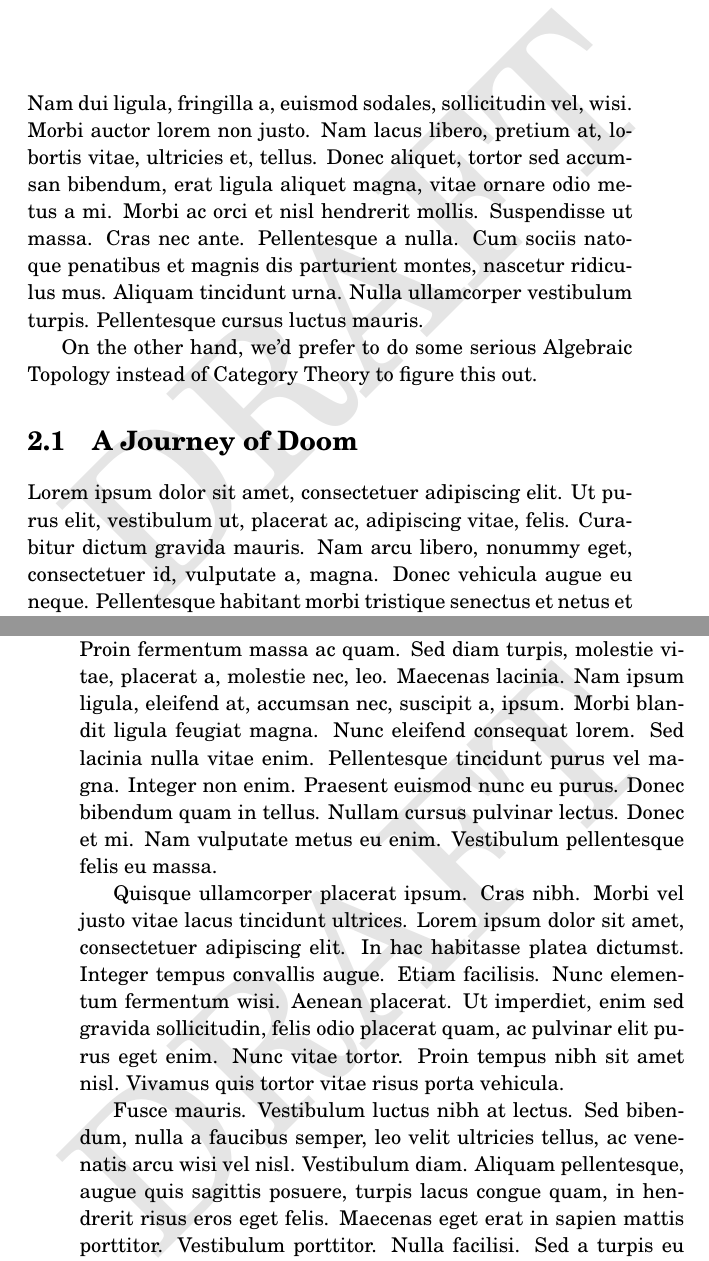
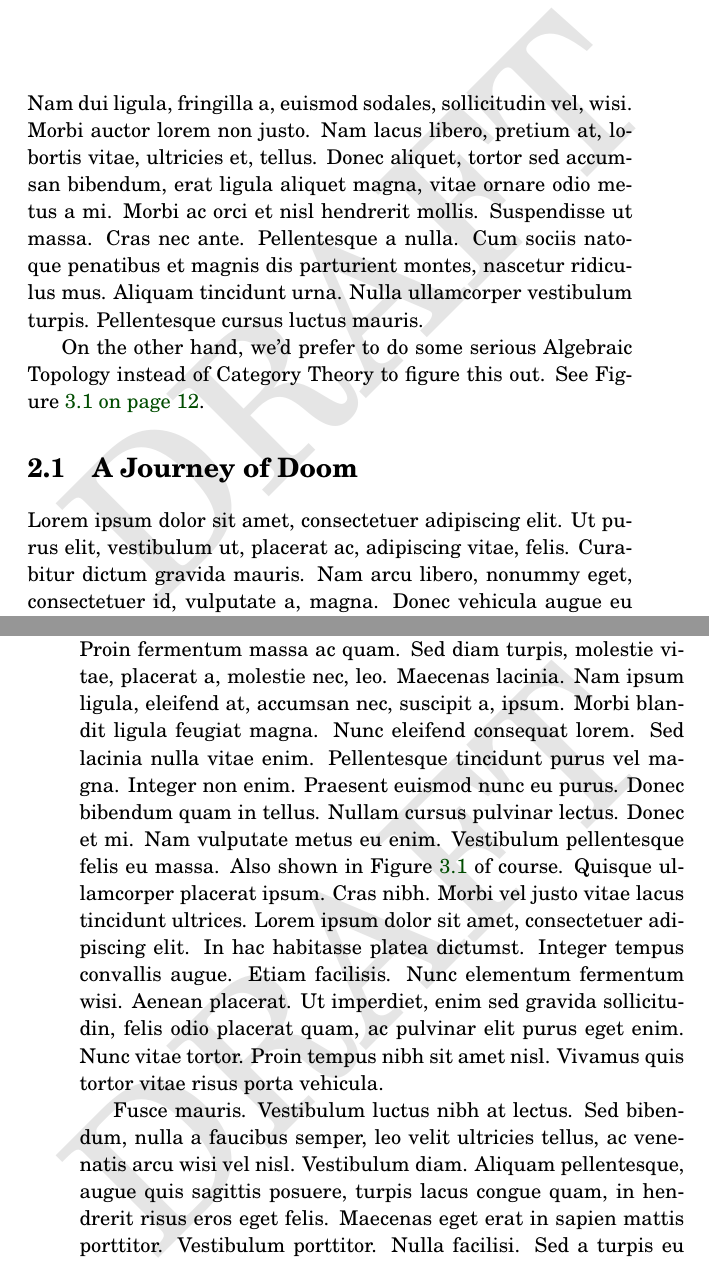
Before and after one commit to phf/intro-latex-talk, a LaTeX book (04-lecture-notes.tex): two parts of pages 15 and 22 of 43, joined at a grey line, cut so that both start at the same text. Compiled offline with pdfLaTeX.

Commit message:
Add an example for cross-references.

```diff
--- a/04-lecture-notes.tex
+++ b/04-lecture-notes.tex
@@ -59,6 +59,9 @@ paperheight=9in,
 \usepackage{lipsum}
 \usepackage{blindtext}
 
+% smarter cross-references that include automatic page-references
+\usepackage{varioref}
+
 % a silly abbreviation I needed to import an example
 \newcommand{\f}{\bfseries}
 
@@ -108,6 +111,7 @@ please \cite{Conway2000,Meyer2000,Huetal2000,LaTeXe,lshort,Gill}.
 On the other hand, we'd prefer to do some
 serious Algebraic Topology\index{Algebraic Topology}\index{Topology!Algebraic}
 instead of Category Theory\index{Category Theory} to figure this out.
+See Figure~\vref{plot}.
 
 \section{A Journey of Doom}
 \lipsum[1-4]
@@ -178,5 +183,7 @@ Level &
 \end{figure}
-\lipsum[3-8]
+\lipsum[3]
+Also shown in Figure~\vref{plot} of course.
+\lipsum[4-8]
 
 \chapter[Democracy of the Masters]{Democracy of the\\Masters}
 \lipsum[1-10]
```
Also changed, not shown: README.md, 04-lecture-notes.tex (1 more changed lines).
